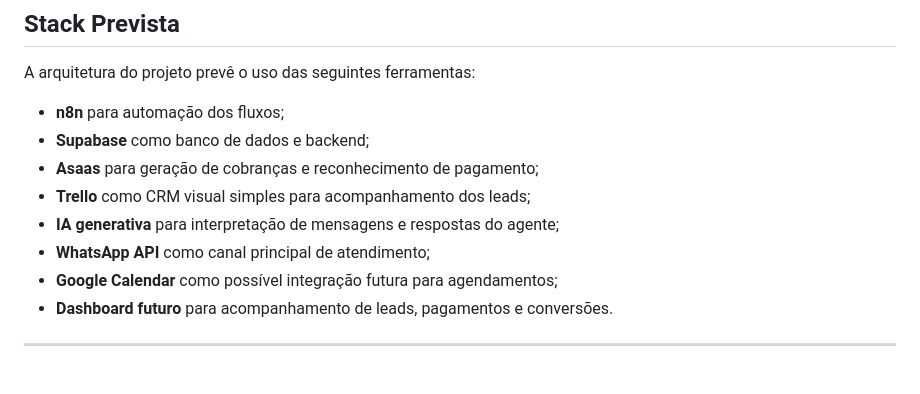
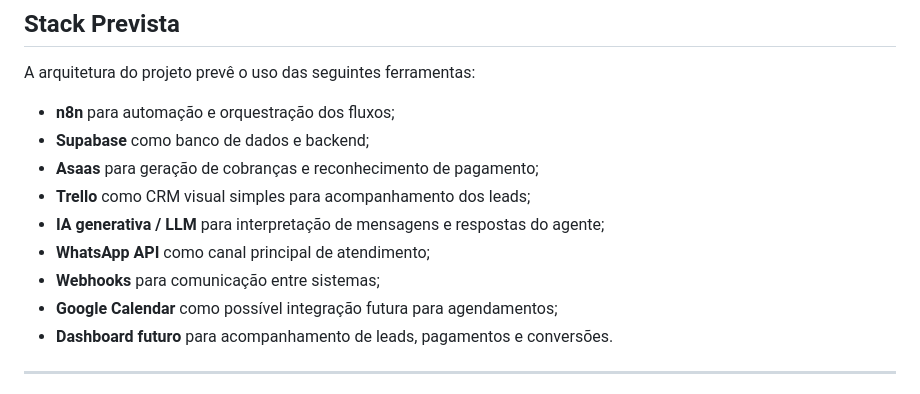
Before and after one commit to brunogiacomelli1979-cyber/zenflow-ai-agente-yoga, a Markdown page: README.md, the part around one of its changes. Rendered like a GitHub page.

```diff
--- a/README.md
+++ b/README.md
@@ -48,12 +48,13 @@ O ZenFlow AI foi planejado para:
 
 A arquitetura do projeto prevê o uso das seguintes ferramentas:
 
-- **n8n** para automação dos fluxos;
+- **n8n** para automação e orquestração dos fluxos;
 - **Supabase** como banco de dados e backend;
 - **Asaas** para geração de cobranças e reconhecimento de pagamento;
 - **Trello** como CRM visual simples para acompanhamento dos leads;
-- **IA generativa** para interpretação de mensagens e respostas do agente;
+- **IA generativa / LLM** para interpretação de mensagens e respostas do agente;
 - **WhatsApp API** como canal principal de atendimento;
+- **Webhooks** para comunicação entre sistemas;
 - **Google Calendar** como possível integração futura para agendamentos;
 - **Dashboard futuro** para acompanhamento de leads, pagamentos e conversões.
 
```
Also changed, not shown: other parts of README.md (+117 -45 lines).
